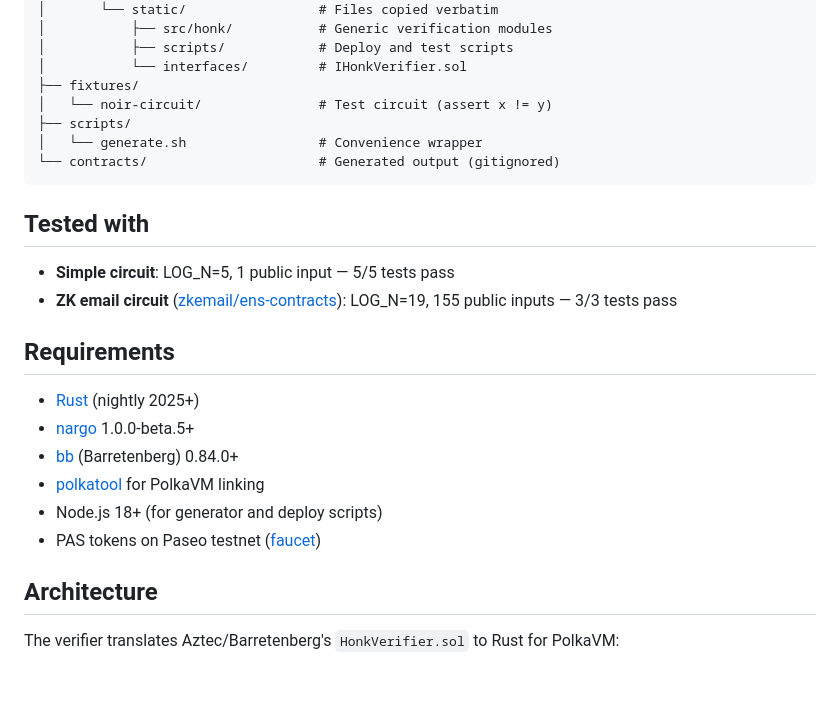
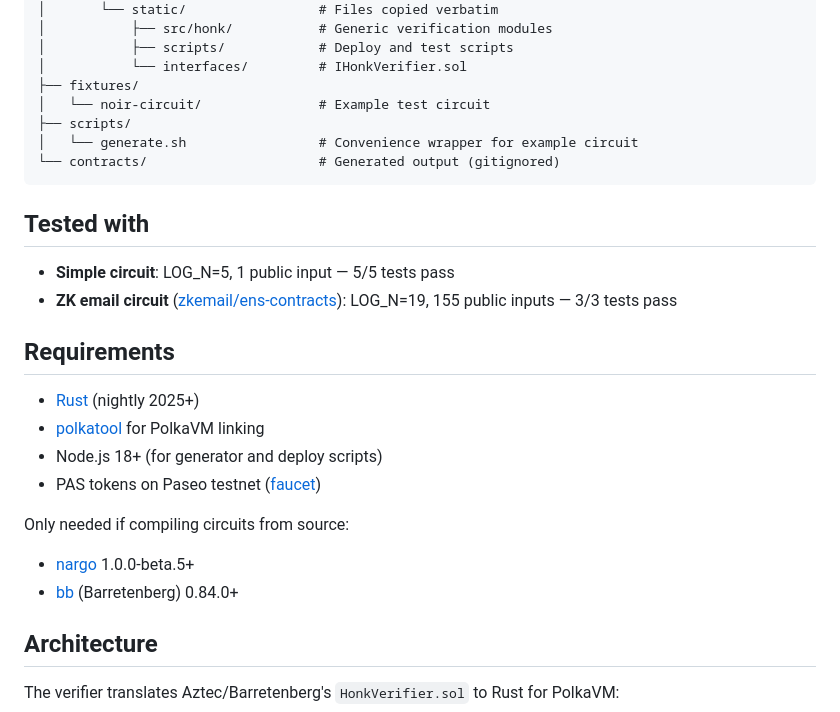
Before and after one commit to zkemail/polkavm-noir-verifier, a Markdown page: README.md, the part around one of its changes. GitHub-like rendering; blank space fills up the shorter version.

````diff
--- a/README.md
+++ b/README.md
@@ -55,9 +81,9 @@ npx ts-node scripts/test_valid_and_invalid.ts
 │           ├── scripts/            # Deploy and test scripts
 │           └── interfaces/         # IHonkVerifier.sol
 ├── fixtures/
-│   └── noir-circuit/               # Test circuit (assert x != y)
+│   └── noir-circuit/               # Example test circuit
 ├── scripts/
-│   └── generate.sh                 # Convenience wrapper
+│   └── generate.sh                 # Convenience wrapper for example circuit
 └── contracts/                      # Generated output (gitignored)
 ```
 
@@ -69,11 +95,13 @@ npx ts-node scripts/test_valid_and_invalid.ts
 ## Requirements
 
 - [Rust](https://rustup.rs/) (nightly 2025+)
-- [nargo](https://noir-lang.org/) 1.0.0-beta.5+
-- [bb](https://github.com/AztecProtocol/barretenberg) (Barretenberg) 0.84.0+
 - [polkatool](https://github.com/nicpottier/polkatool) for PolkaVM linking
 - Node.js 18+ (for generator and deploy scripts)
 - PAS tokens on Paseo testnet ([faucet](https://faucet.polkadot.io/?parachain=1111))
+
+Only needed if compiling circuits from source:
+- [nargo](https://noir-lang.org/) 1.0.0-beta.5+
+- [bb](https://github.com/AztecProtocol/barretenberg) (Barretenberg) 0.84.0+
 
 ## Architecture
 
````
Also changed, not shown: other parts of README.md (+35 -9 lines).
